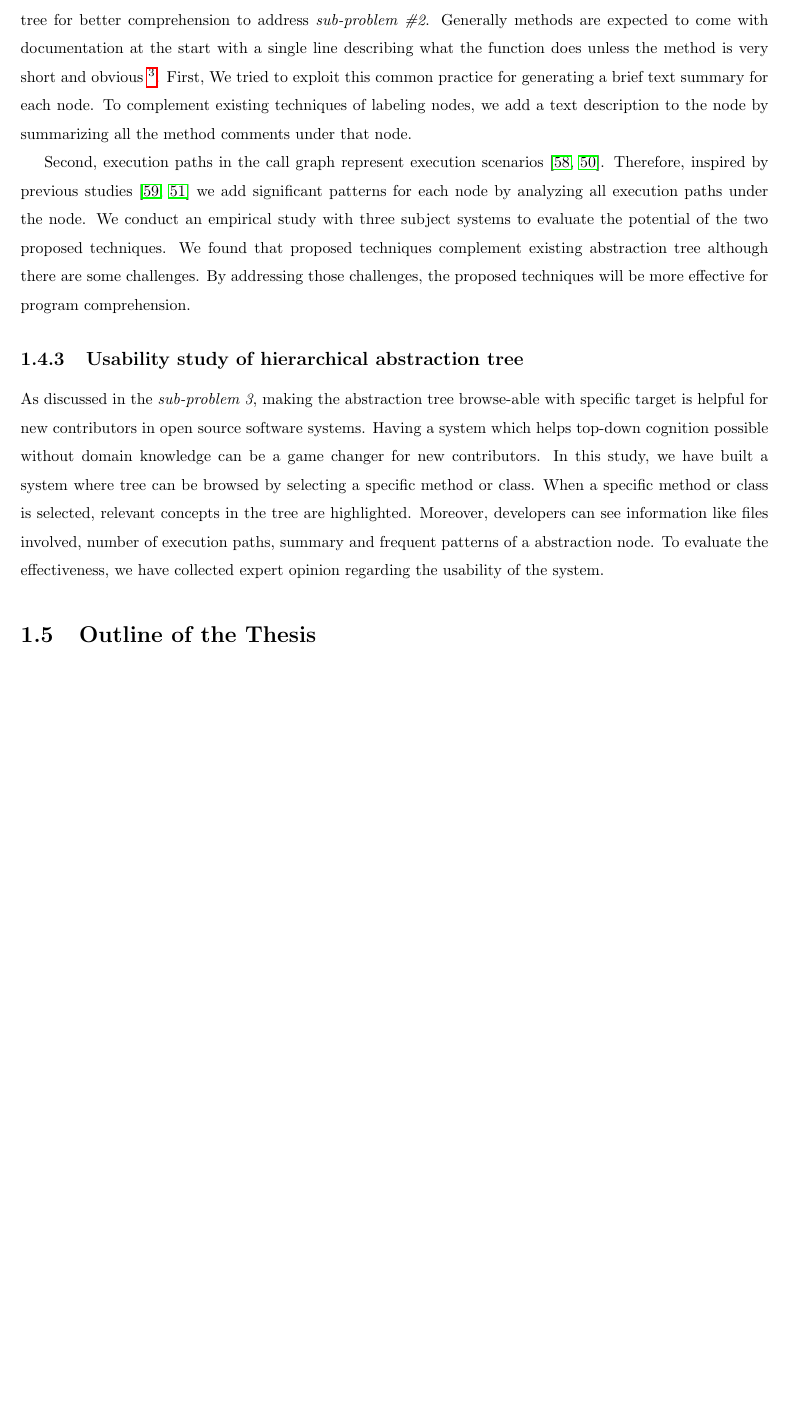
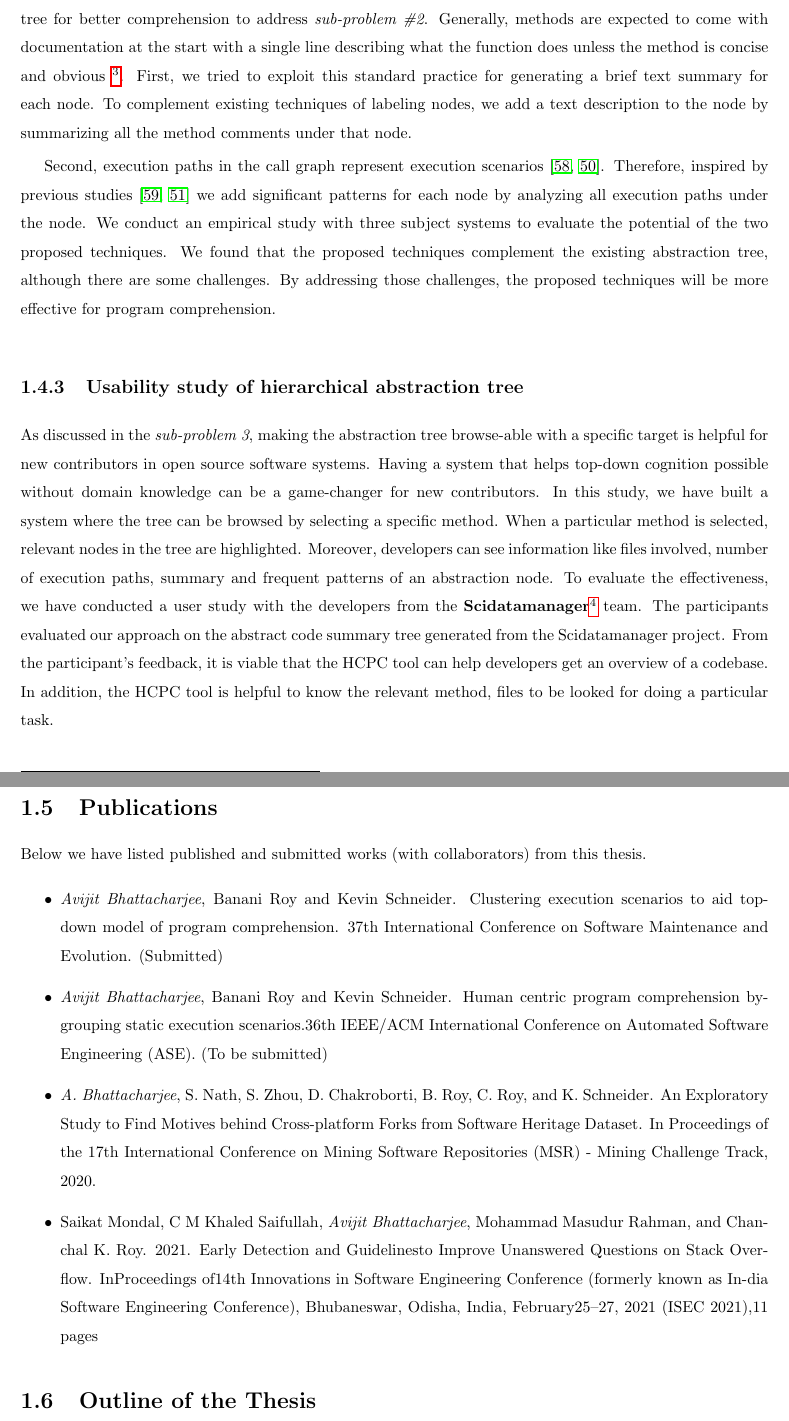
Before and after one commit to avijit1258/avijit_msc_thesis, a LaTeX thesis (main.tex, which reads chapters/intro.tex): part of page 16 of 81 before the commit and two parts of pages 16 and 17 of 82 after it, the two joined at a grey line, cut so that both start at the same text, the shorter picture padded with empty space. Compiled offline with pdfLaTeX.

Commit message:
grammarly and amit sir comment addressed for introduction. now abstract.

```diff
--- a/chapters/intro.tex
+++ b/chapters/intro.tex
@@ -70,18 +71,30 @@ techniques.
 
 \subsection{Providing summary and significant patterns for abstraction nodes}
 
-In this study, we develop two new techniques to supplement nodes information in hierarchical abstraction tree for better comprehension to address \emph{sub-problem \#2}. Generally methods are expected to come with documentation at the start with a single line describing what the function does unless the method is very short and obvious \footnote{https://google.github.io/styleguide/pyguide.html}. First, We tried to exploit this common practice for generating a brief text summary for each node.
+In this study, we develop two new techniques to supplement nodes information in hierarchical abstraction tree for better comprehension to address \emph{sub-problem \#2}. Generally, methods are expected to come with documentation at the start with a single line describing what the function does unless the method is concise and obvious \footnote{https://google.github.io/styleguide/pyguide.html}. First, we tried to exploit this standard practice for generating a brief text summary for each node.
 To complement existing techniques of labeling nodes, we add a text description to the node by summarizing all the method comments under that node.
 
-Second, execution paths in the call graph represent execution scenarios~\cite{salah2005scenariographer,pradel2009automatic}. Therefore, inspired by previous studies \cite{salah2005scenariographerReverseEngineering, pradel2009automaticUseageSpecification} we add significant patterns for each node by analyzing all execution paths under the node. We conduct an empirical study with three subject systems to evaluate the potential of the two proposed techniques. We found that proposed techniques complement existing abstraction tree although there are some challenges. By addressing those challenges, the proposed techniques will be more effective for program comprehension.
+Second, execution paths in the call graph represent execution scenarios~\cite{salah2005scenariographer,pradel2009automatic}. Therefore, inspired by previous studies \cite{salah2005scenariographerReverseEngineering, pradel2009automaticUseageSpecification} we add significant patterns for each node by analyzing all execution paths under the node. We conduct an empirical study with three subject systems to evaluate the potential of the two proposed techniques. We found that the proposed techniques complement the existing abstraction tree, although there are some challenges. By addressing those challenges, the proposed techniques will be more effective for program comprehension.
 
 
 \subsection{Usability study of hierarchical abstraction tree}
-As discussed in the \emph{sub-problem #3}, making the abstraction tree browse-able with specific target is helpful for new contributors in open source software systems. Having a system which helps top-down cognition possible without domain knowledge can be a game changer for new contributors. In this study, we have built a system where tree can be browsed by selecting a specific method or class. When a specific method or class is selected, relevant concepts in the tree are highlighted. Moreover, developers can see information like files involved, number of execution paths, summary and frequent patterns of a abstraction node. To evaluate the effectiveness, we have collected expert opinion regarding the usability of the system.
+As discussed in the \emph{sub-problem #3}, making the abstraction tree browse-able with a specific target is helpful for new contributors in open source software systems. Having a system that helps top-down cognition possible without domain knowledge can be a game-changer for new contributors. In this study, we have built a system where the tree can be browsed by selecting a specific method. When a particular method is selected, relevant nodes in the tree are highlighted. Moreover, developers can see information like files involved, number of execution paths, summary and frequent patterns of an abstraction node. To evaluate the effectiveness, we have conducted a user study with the developers from the \textbf{Scidatamanager}\footnote{http://scidatamanager.usask.ca} team. The participants evaluated our approach on the abstract code summary tree generated from the Scidatamanager project. From the participant's feedback, it is viable that the HCPC tool can help developers get an overview of a codebase. In addition, the HCPC tool is helpful to know the relevant method, files to be looked for doing a particular task.
 
-% In this study, we built an interactive system which help developers use the abstraction tree in a guided way to address \emph{problem statement \#3}. When Developers search with keywords in the tree, the system highlight the relevant nodes. So, the developers can browse the abstraction tree for specific task in hand. We conducted a user-study to evaluate the effectiveness of the system.
+% In this study, we built an interactive system that helps developers use the abstraction tree in a guided way to address \emph{problem statement \#3}. When Developers search with keywords in the tree, the system highlight the relevant nodes. So, the developers can browse the abstraction tree for specific task in hand. We conducted a user-study to evaluate the effectiveness of the system.
 
-% \section{Related Publications}
+\section{Publications}
+
+Below we have listed published and submitted works (with collaborators) from this thesis.
+
+\begin{itemize}
+    \item \emph{Avijit Bhattacharjee}, Banani Roy and Kevin Schneider. Clustering execution scenarios to aid top-down
+model of program comprehension. 37th International Conference on Software Maintenance and Evolution. (Submitted)
+    \item \emph{Avijit Bhattacharjee}, Banani Roy and Kevin Schneider. Human centric program comprehension bygrouping static execution scenarios.36th IEEE/ACM International Conference on Automated Software Engineering (ASE). (To be submitted)
+    \item \emph{A. Bhattacharjee}, S. Nath, S. Zhou, D. Chakroborti, B. Roy, C. Roy, and K. Schneider. An Exploratory Study to Find Motives behind Cross-platform Forks from Software Heritage Dataset. In Proceedings of the 17th International Conference on Mining Software Repositories (MSR) - Mining Challenge Track, 2020.
+    \item Saikat Mondal, C M Khaled Saifullah, \emph{Avijit Bhattacharjee}, Mohammad Masudur Rahman, and Chanchal K. Roy. 2021. Early Detection and Guidelinesto Improve Unanswered Questions on Stack Overflow. InProceedings of14th Innovations in Software Engineering Conference (formerly known as In-dia Software Engineering Conference), Bhubaneswar, Odisha, India, February25–27, 2021 (ISEC 2021),11 pages
+
+
+\end{itemize}
 
 \section{Outline of the Thesis}
 \label{intro:outline}
```
Also changed, not shown: chapters/intro.tex (25 more changed lines).
